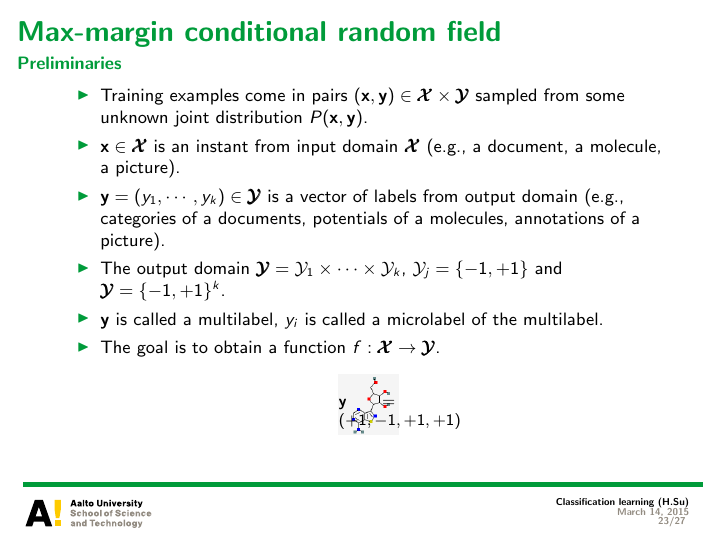
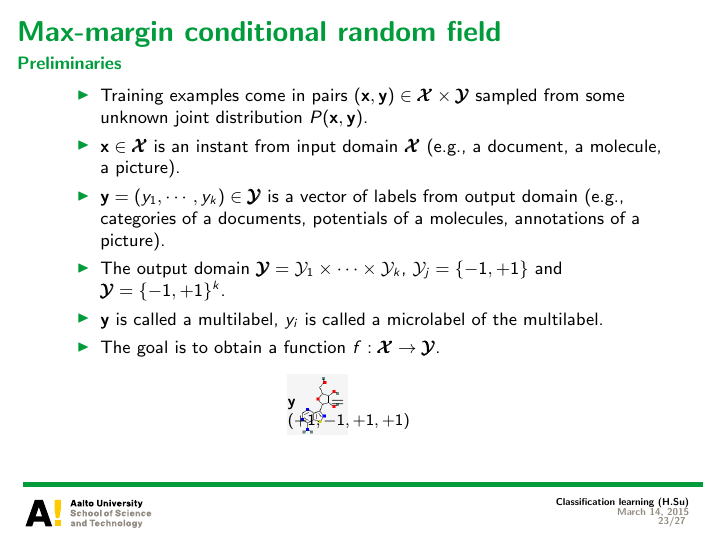
Before and after one commit to hongyusu/Posters_and_Presentations, LaTeX slides (Presentations/T61_6080_special_course_in_bioinformatics2/example.tex): page 23 of 27. The pictures show the PDF file Presentations/T61_6080_special_course_in_bioinformatics2/example.pdf that the author committed with the source.

Commit message:
auto upload

```diff
--- a/Presentations/T61_6080_special_course_in_bioinformatics2/example.tex
+++ b/Presentations/T61_6080_special_course_in_bioinformatics2/example.tex
@@ -408,7 +408,7 @@
 		\item The goal is to obtain a function $f:\vXcal\rightarrow\vYcal$.
 		\begin{table}
         \scriptsize
- \begin{tabular}{p{1cm}p{0.2cm}}
+ \begin{tabular}{p{1cm}p{2cm}}
         \multirow{3}{*}{\includegraphics[scale = 0.3]{./figures/mol1.png}} &
            \\
           $\vy=(+1,-1,+1,+1)$ \\
```
Also changed, not shown: Presentations/T61_6080_special_course_in_bioinformatics2/example.pdf, 1 other file.
